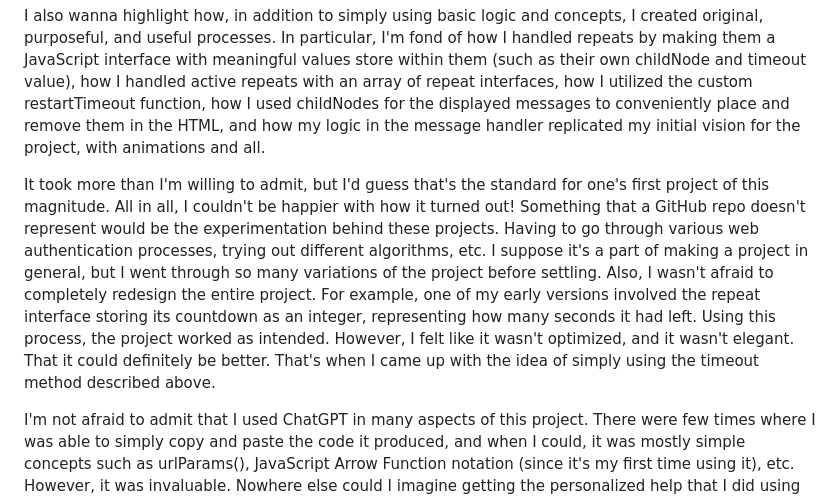
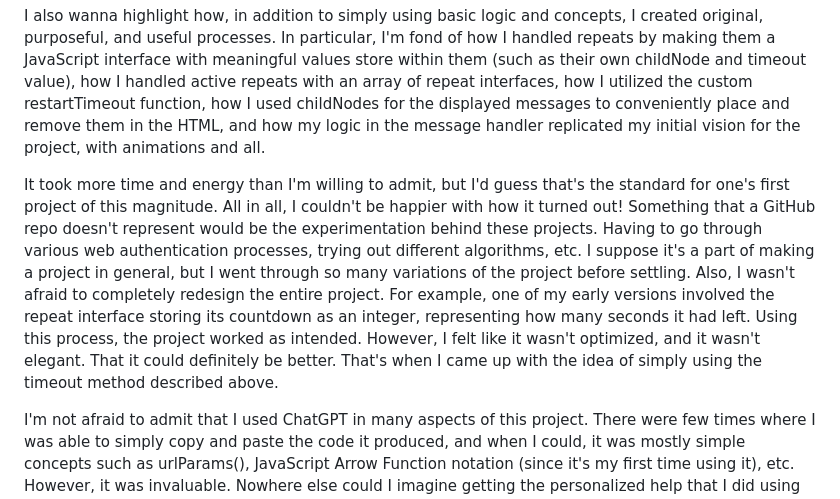
Before and after one commit to mattyHerzig/ChatBuzz, a Markdown page: README.md, the part around the change. Rendered like a GitHub page.

```diff
--- a/README.md
+++ b/README.md
@@ -36,7 +36,7 @@ Its development involved many, many things that I've never used before (see [Lea
 
 I also wanna highlight how, in addition to simply using basic logic and concepts, I created original, purposeful, and useful processes. In particular, I'm fond of how I handled repeats by making them a JavaScript interface with meaningful values store within them (such as their own childNode and timeout value), how I handled active repeats with an array of repeat interfaces, how I utilized the custom restartTimeout function, how I used childNodes for the displayed messages to conveniently place and remove them in the HTML, and how my logic in the message handler replicated my initial vision for the project, with animations and all.
 
-It took more than I'm willing to admit, but I'd guess that's the standard for one's first project of this magnitude. All in all, I couldn't be happier with how it turned out! Something that a GitHub repo doesn't represent would be the experimentation behind these projects. Having to go through various web authentication processes, trying out different algorithms, etc. I suppose it's a part of making a project in general, but I went through so many variations of the project before settling. Also, I wasn't afraid to completely redesign the entire project. For example, one of my early versions involved the repeat interface storing its countdown as an integer, representing how many seconds it had left. Using this process, the project worked as intended. However, I felt like it wasn't optimized, and it wasn't elegant. That it could definitely be better. That's when I came up with the idea of simply using the timeout method described above.
+It took more time and energy than I'm willing to admit, but I'd guess that's the standard for one's first project of this magnitude. All in all, I couldn't be happier with how it turned out! Something that a GitHub repo doesn't represent would be the experimentation behind these projects. Having to go through various web authentication processes, trying out different algorithms, etc. I suppose it's a part of making a project in general, but I went through so many variations of the project before settling. Also, I wasn't afraid to completely redesign the entire project. For example, one of my early versions involved the repeat interface storing its countdown as an integer, representing how many seconds it had left. Using this process, the project worked as intended. However, I felt like it wasn't optimized, and it wasn't elegant. That it could definitely be better. That's when I came up with the idea of simply using the timeout method described above.
 
 I'm not afraid to admit that I used ChatGPT in many aspects of this project. There were few times where I was able to simply copy and paste the code it produced, and when I could, it was mostly simple concepts such as urlParams(), JavaScript Arrow Function notation (since it's my first time using it), etc. However, it was invaluable. Nowhere else could I imagine getting the personalized help that I did using it. For example, asking it how to handle error messages, about webpack, transpiling, etc. (I do wanna highlight that I never took its words at face value. I am aware of its tendency to "hallucinate", among other faults. I simply used it as a starting point, and double checked all of its claims)
 
```
